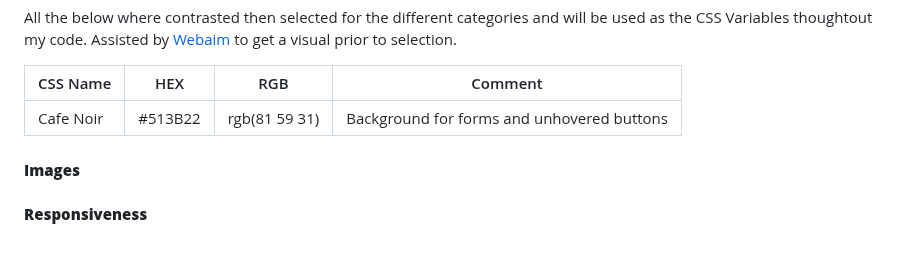
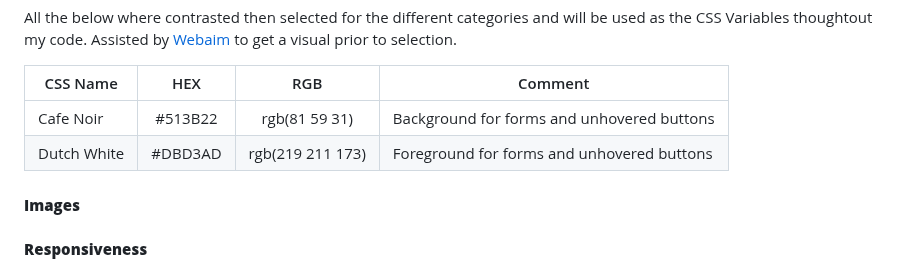
Before and after one commit to JLatham85/gloomhaven-universe, a Markdown page: README.md, the part around the change. GitHub-like rendering.

Commit message:
v2 COmplete CSS Variables table

```diff
--- a/README.md
+++ b/README.md
@@ -228,7 +228,9 @@ All the below where contrasted then selected for the different categories and wi
 
 | CSS Name | HEX | RGB | Comment |
 |----------|:---:|:---:|---------|
-|Cafe Noir  | #513B22 | rgb(81 59 31)| Background for forms and unhovered buttons |
+| Cafe Noir | #513B22 | rgb(81 59 31)| Background for forms and unhovered buttons |
+| Dutch White | #DBD3AD | rgb(219 211 173) | Foreground for forms and unhovered buttons |
+
 
 #### **Images** <!--Insert any tools used to generate images and add which programme we used to render-->
 
```
